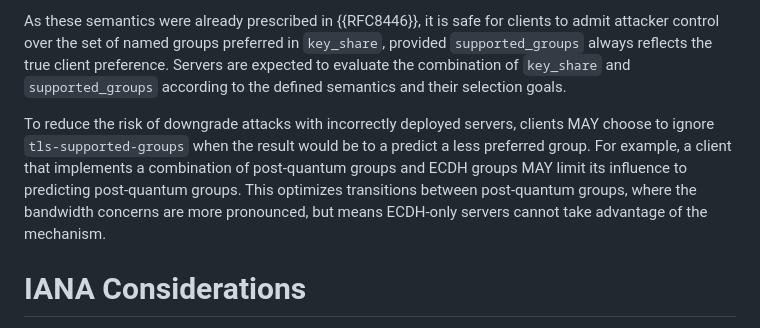
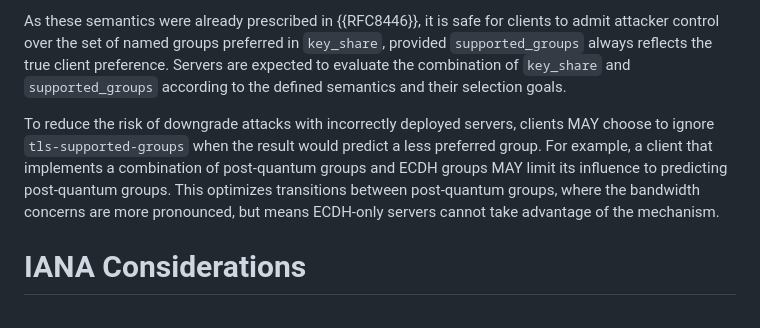
Before and after one commit to tlswg/tls-key-share-prediction, a Markdown page: draft-ietf-tls-key-share-prediction.md, the part around the change. Drawn GitHub-style.

Commit message:
Update draft-ietf-tls-key-share-prediction.md : change the phrasing

```diff
--- a/draft-ietf-tls-key-share-prediction.md
+++ b/draft-ietf-tls-key-share-prediction.md
@@ -109,7 +109,7 @@ However, some servers prioritize round-trip times over preference orders. That i
 
 As these semantics were already prescribed in {{RFC8446}}, it is safe for clients to admit attacker control over the set of named groups preferred in `key_share`, provided `supported_groups` always reflects the true client preference. Servers are expected to evaluate the combination of `key_share` and `supported_groups` according to the defined semantics and their selection goals.
 
-To reduce the risk of downgrade attacks with incorrectly deployed servers, clients MAY choose to ignore `tls-supported-groups` when the result would be to a predict a less preferred group. For example, a client that implements a combination of post-quantum groups and ECDH groups MAY limit its influence to predicting post-quantum groups. This optimizes transitions between post-quantum groups, where the bandwidth concerns are more pronounced, but means ECDH-only servers cannot take advantage of the mechanism.
+To reduce the risk of downgrade attacks with incorrectly deployed servers, clients MAY choose to ignore `tls-supported-groups` when the result would predict a less preferred group. For example, a client that implements a combination of post-quantum groups and ECDH groups MAY limit its influence to predicting post-quantum groups. This optimizes transitions between post-quantum groups, where the bandwidth concerns are more pronounced, but means ECDH-only servers cannot take advantage of the mechanism.
 
 # IANA Considerations
 
```
